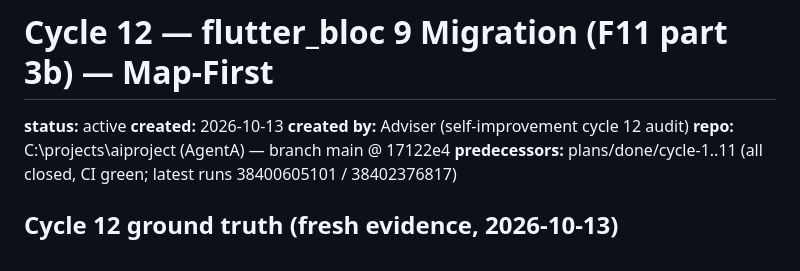
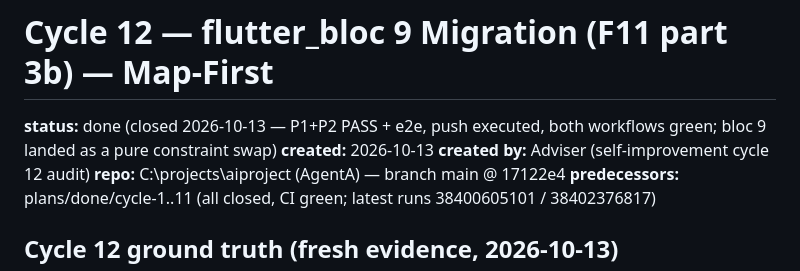
Before and after one commit to Shuash11/AgentA, a Markdown page: plans/done/cycle-12-bloc-9-migration.md, the part around one of its changes. Rendered like a GitHub page.

Commit message:
docs(plans): close cycle 12 and open cycle 13 plan

```diff
--- a/plans/cycle-12-bloc-9-migration.md
+++ b/plans/done/cycle-12-bloc-9-migration.md
@@ -1,6 +1,6 @@
 # Cycle 12 — flutter_bloc 9 Migration (F11 part 3b) — Map-First
 
-**status:** active
+**status:** done (closed 2026-10-13 — P1+P2 PASS + e2e, push executed, both workflows green; bloc 9 landed as a pure constraint swap)
 **created:** 2026-10-13
 **created by:** Adviser (self-improvement cycle 12 audit)
 **repo:** C:\projects\aiproject (AgentA) — branch main @ 17122e4
```
Also changed, not shown: other parts of plans/done/cycle-12-bloc-9-migration.md (+2 -1 lines), plans/cycle-13-connectivity-plus-7.md (added, +126 -0 lines).
